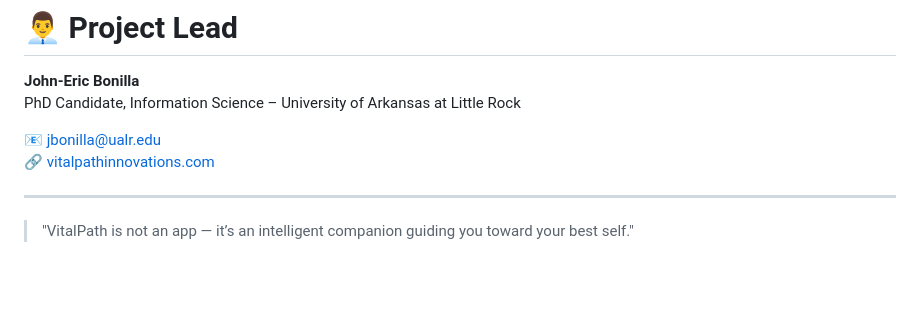
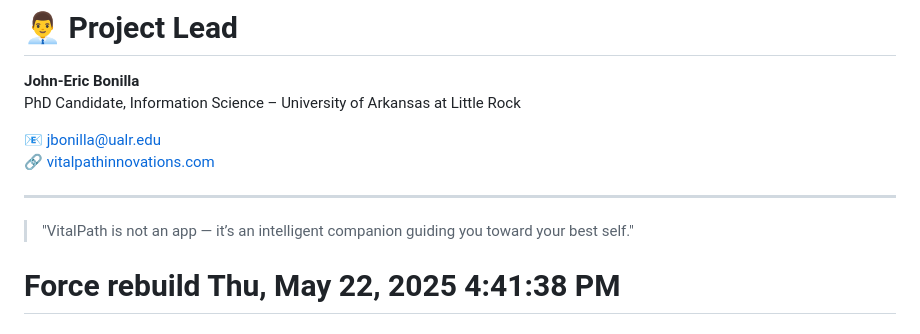
Before and after one commit to Bonilla1776/vitalpath-azure, a Markdown page: README.md, the part around the change. Drawn GitHub-style; blank space fills up the shorter version.

Commit message:
Force Azure deployment refresh

```diff
--- a/README.md
+++ b/README.md
@@ -101,3 +101,4 @@ PhD Candidate, Information Science – University of Arkansas at Little Rock
 ---
 
 > "VitalPath is not an app — it’s an intelligent companion guiding you toward your best self."
+# Force rebuild Thu, May 22, 2025  4:41:38 PM
```
